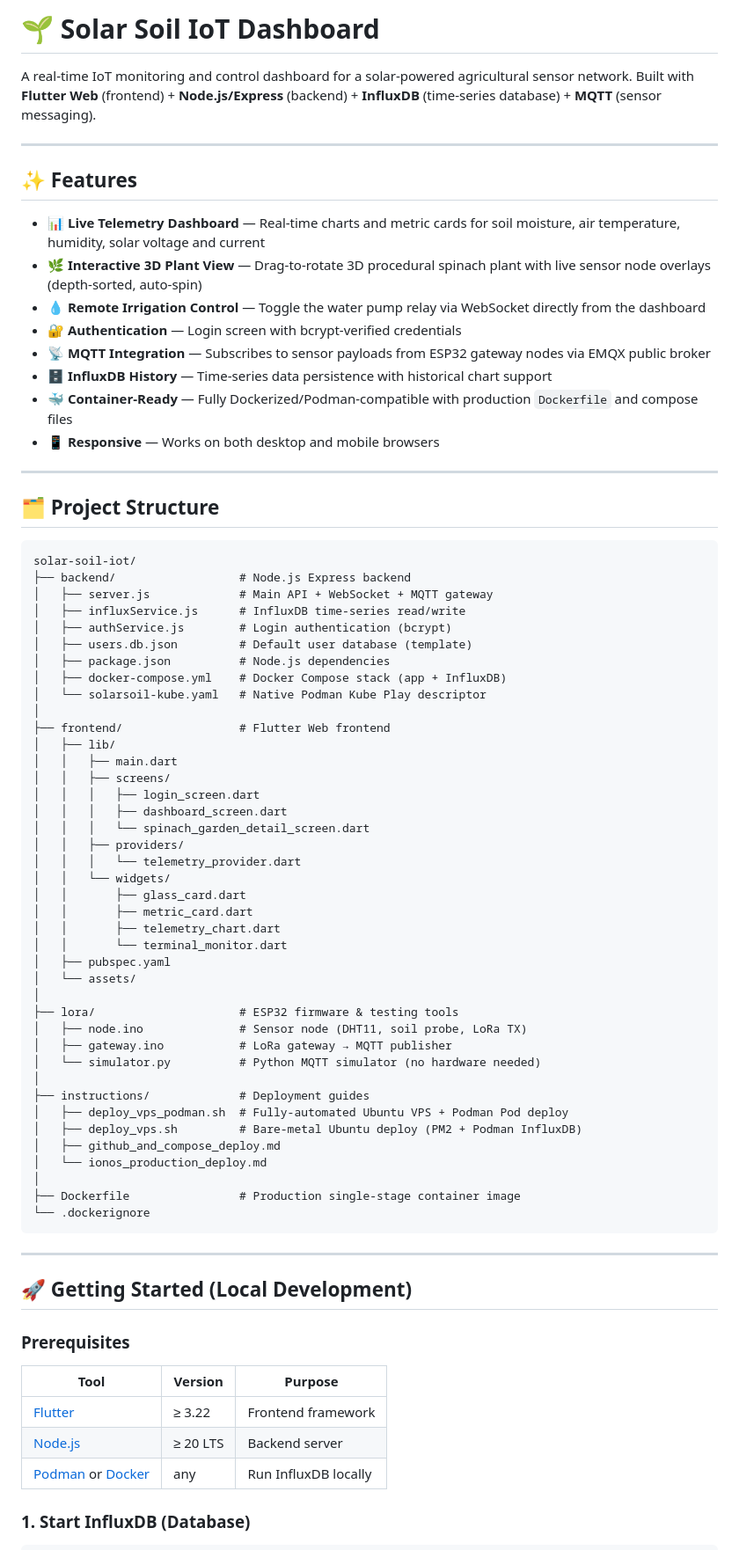
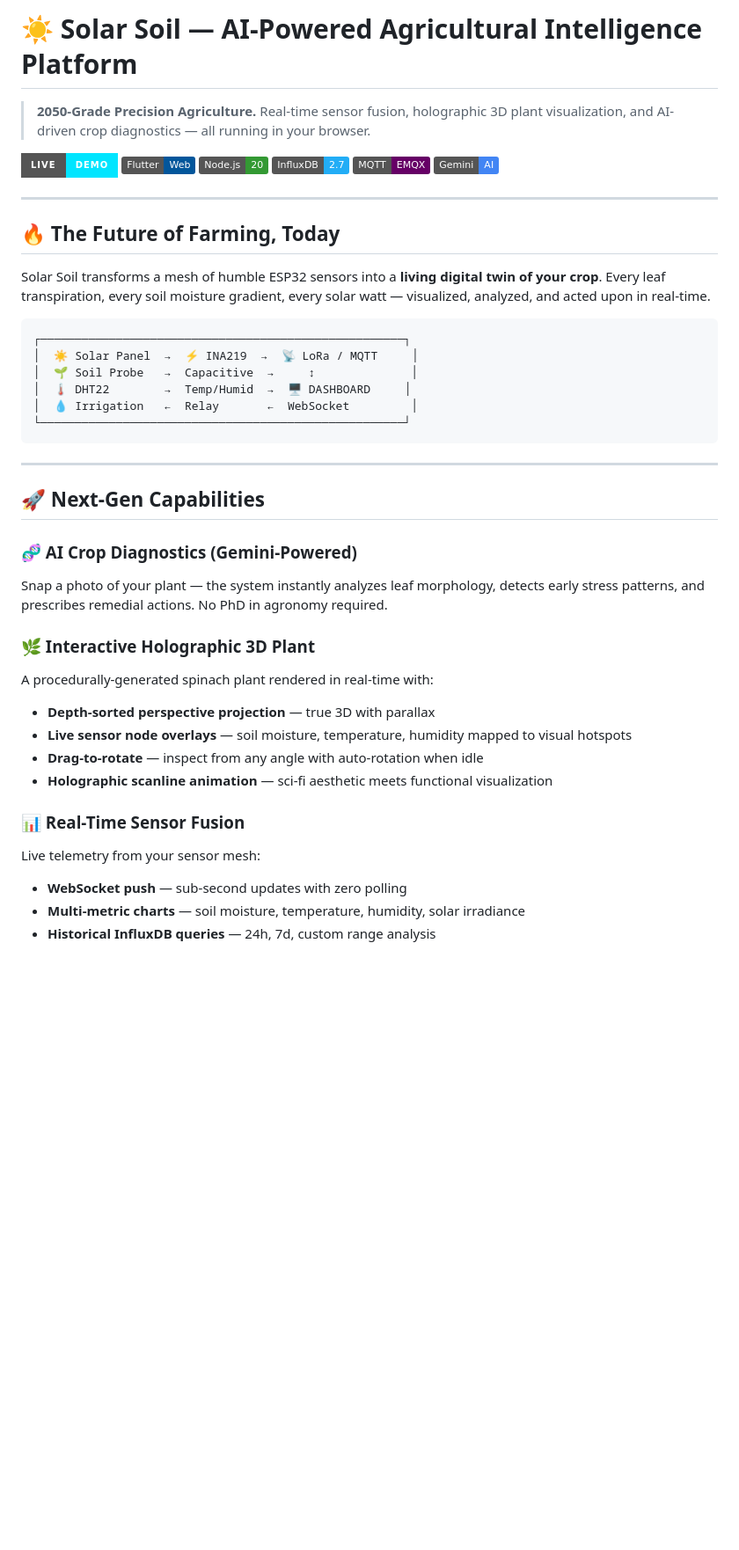
Before and after one commit to ashlinrockey/Solar-Soil, a Markdown page: README.md, the part around one of its changes. Shown at 88% size. Drawn GitHub-style; badges without logos; blank space fills up the shorter version.

Commit message:
docs: futuristic README overhaul with AI features, holographic 3D viz, architecture

````diff
--- a/README.md
+++ b/README.md
@@ -1,78 +1,46 @@
-# 🌱 Solar Soil IoT Dashboard
+# ☀️ Solar Soil — AI-Powered Agricultural Intelligence Platform
 
-A real-time IoT monitoring and control dashboard for a solar-powered agricultural sensor network. Built with **Flutter Web** (frontend) + **Node.js/Express** (backend) + **InfluxDB** (time-series database) + **MQTT** (sensor messaging).
+> **2050-Grade Precision Agriculture.** Real-time sensor fusion, holographic 3D plant visualization, and AI-driven crop diagnostics — all running in your browser.
+
+[![Live Demo](https://img.shields.io/badge/LIVE-DEMO-00E5FF?style=for-the-badge)](https://solarsoil.ashlin.rocks/dashboard)
+[![Flutter](https://img.shields.io/badge/Flutter-Web-02569B?style=flat&logo=flutter)](https://flutter.dev)
+[![Node.js](https://img.shields.io/badge/Node.js-20-339933?style=flat&logo=nodedotjs)](https://nodejs.org)
+[![InfluxDB](https://img.shields.io/badge/InfluxDB-2.7-22ADF6?style=flat&logo=influxdb)](https://www.influxdata.com)
+[![MQTT](https://img.shields.io/badge/MQTT-EMQX-660066?style=flat&logo=mqtt)](https://www.emqx.io)
+[![Gemini AI](https://img.shields.io/badge/Gemini-AI-4285F4?style=flat&logo=googlegemini)](https://deepmind.google/gemini)
 
 ---
 
-## ✨ Features
+## 🔥 The Future of Farming, Today
 
-- 📊 **Live Telemetry Dashboard** — Real-time charts and metric cards for soil moisture, air temperature, humidity, solar voltage and current
-- 🌿 **Interactive 3D Plant View** — Drag-to-rotate 3D procedural spinach plant with live sensor node overlays (depth-sorted, auto-spin)
-- 💧 **Remote Irrigation Control** — Toggle the water pump relay via WebSocket directly from the dashboard
-- 🔐 **Authentication** — Login screen with bcrypt-verified credentials
-- 📡 **MQTT Integration** — Subscribes to sensor payloads from ESP32 gateway nodes via EMQX public broker
-- 🗄️ **InfluxDB History** — Time-series data persistence with historical chart support
-- 🐳 **Container-Ready** — Fully Dockerized/Podman-compatible with production `Dockerfile` and compose files
-- 📱 **Responsive** — Works on both desktop and mobile browsers
-
----
-
-## 🗂️ Project Structure
+Solar Soil transforms a mesh of humble ESP32 sensors into a **living digital twin of your crop**. Every leaf transpiration, every soil moisture gradient, every solar watt — visualized, analyzed, and acted upon in real-time.
 
 ```
-solar-soil-iot/
-├── backend/                  # Node.js Express backend
-│   ├── server.js             # Main API + WebSocket + MQTT gateway
-│   ├── influxService.js      # InfluxDB time-series read/write
-│   ├── authService.js        # Login authentication (bcrypt)
-│   ├── users.db.json         # Default user database (template)
-│   ├── package.json          # Node.js dependencies
-│   ├── docker-compose.yml    # Docker Compose stack (app + InfluxDB)
-│   └── solarsoil-kube.yaml   # Native Podman Kube Play descriptor
-│
-├── frontend/                 # Flutter Web frontend
-│   ├── lib/
-│   │   ├── main.dart
-│   │   ├── screens/
-│   │   │   ├── login_screen.dart
-│   │   │   ├── dashboard_screen.dart
-│   │   │   └── spinach_garden_detail_screen.dart
-│   │   ├── providers/
-│   │   │   └── telemetry_provider.dart
-│   │   └── widgets/
-│   │       ├── glass_card.dart
-│   │       ├── metric_card.dart
-│   │       ├── telemetry_chart.dart
-│   │       └── terminal_monitor.dart
-│   ├── pubspec.yaml
-│   └── assets/
-│
-├── lora/                     # ESP32 firmware & testing tools
-│   ├── node.ino              # Sensor node (DHT11, soil probe, LoRa TX)
-│   ├── gateway.ino           # LoRa gateway → MQTT publisher
-│   └── simulator.py          # Python MQTT simulator (no hardware needed)
-│
-├── instructions/             # Deployment guides
-│   ├── deploy_vps_podman.sh  # Fully-automated Ubuntu VPS + Podman Pod deploy
-│   ├── deploy_vps.sh         # Bare-metal Ubuntu deploy (PM2 + Podman InfluxDB)
-│   ├── github_and_compose_deploy.md
-│   └── ionos_production_deploy.md
-│
-├── Dockerfile                # Production single-stage container image
-└── .dockerignore
+┌─────────────────────────────────────────────────────┐
+│  ☀️ Solar Panel  →  ⚡ INA219  →  📡 LoRa / MQTT     │
+│  🌱 Soil Probe   →  Capacitive  →     ↕              │
+│  🌡️ DHT22        →  Temp/Humid  →  🖥️ DASHBOARD     │
+│  💧 Irrigation   ←  Relay       ←  WebSocket         │
+└─────────────────────────────────────────────────────┘
 ```
 
 ---
 
-## 🚀 Getting Started (Local Development)
+## 🚀 Next-Gen Capabilities
 
-### Prerequisites
+### 🧬 AI Crop Diagnostics (Gemini-Powered)
+Snap a photo of your plant — the system instantly analyzes leaf morphology, detects early stress patterns, and prescribes remedial actions. No PhD in agronomy required.
 
-| Tool | Version | Purpose |
-|------|---------|---------|
-| [Flutter](https://flutter.dev) | ≥ 3.22 | Frontend framework |
-| [Node.js](https://nodejs.org) | ≥ 20 LTS | Backend server |
-| [Podman](https://podman.io) or [Docker](https://docker.com) | any | Run InfluxDB locally |
+### 🌿 Interactive Holographic 3D Plant
+A procedurally-generated spinach plant rendered in real-time with:
+- **Depth-sorted perspective projection** — true 3D with parallax
+- **Live sensor node overlays** — soil moisture, temperature, humidity mapped to visual hotspots
+- **Drag-to-rotate** — inspect from any angle with auto-rotation when idle
+- **Holographic scanline animation** — sci-fi aesthetic meets functional visualization
 
-### 1. Start InfluxDB (Database)
+### 📊 Real-Time Sensor Fusion
+Live telemetry from your sensor mesh:
+- **WebSocket push** — sub-second updates with zero polling
+- **Multi-metric charts** — soil moisture, temperature, humidity, solar irradiance
+- **Historical InfluxDB queries** — 24h, 7d, custom range analysis
 
````
Also changed, not shown: other parts of README.md (+121 -119 lines).
